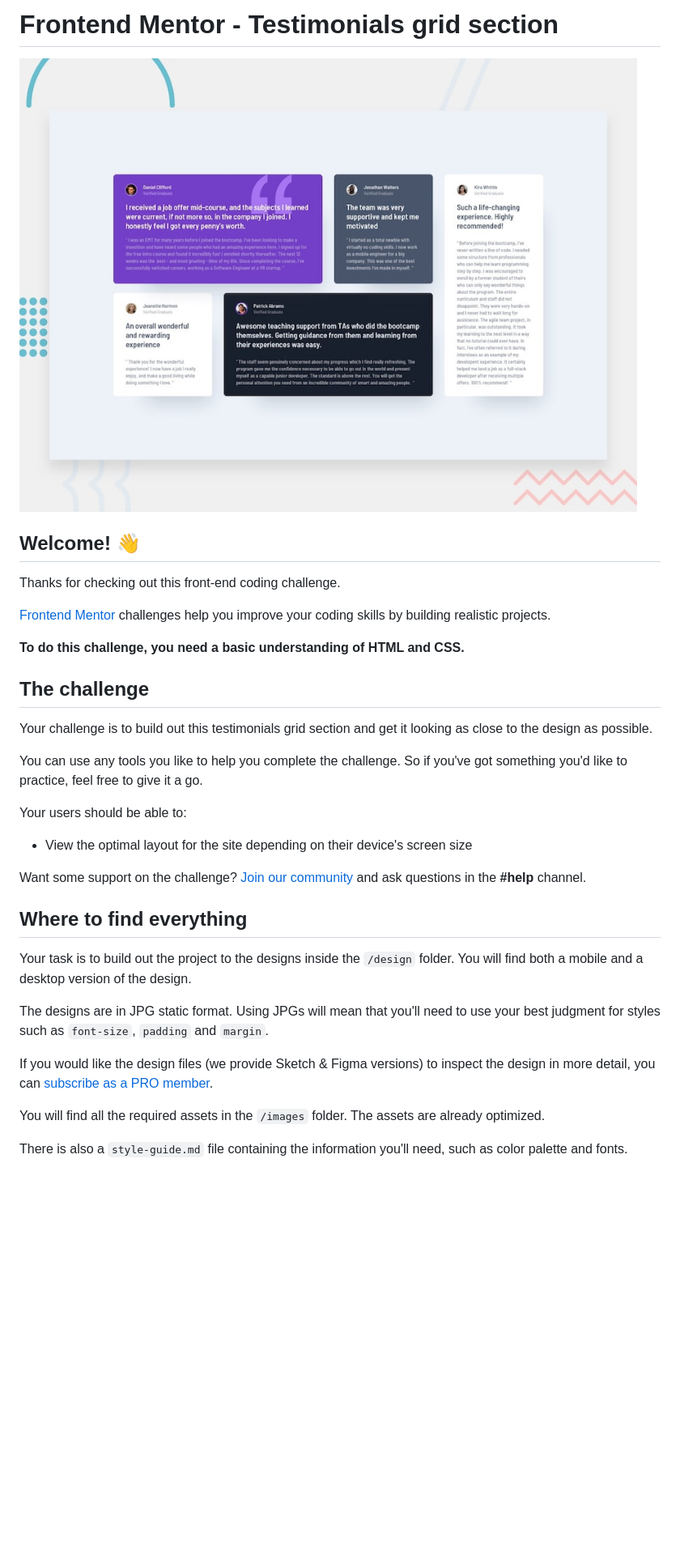
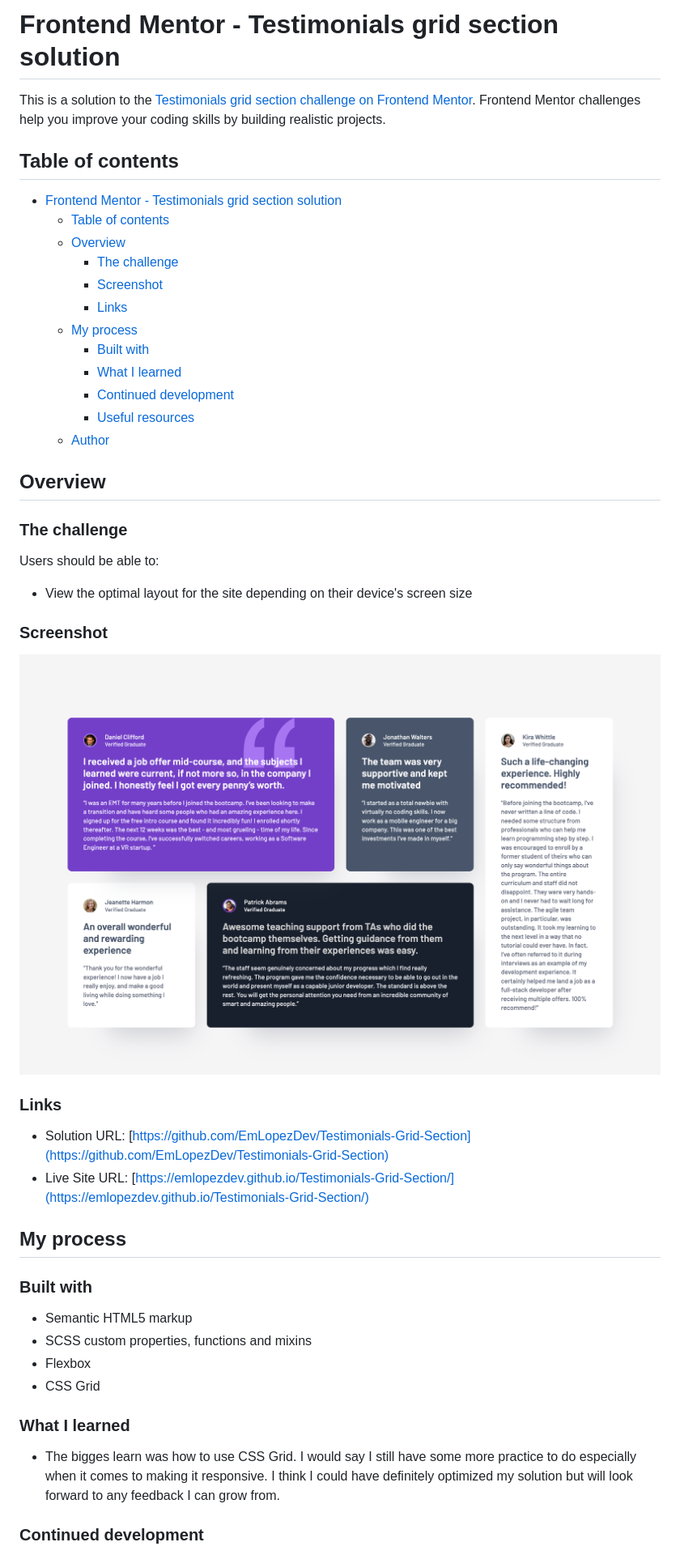
Before and after one commit to EmLopezDev/Testimonials-Grid-Section, a Markdown page: README.md, the part around the change printed below. Shown: that part at 81% size. GitHub-like rendering; pictures changed too: preview.jpg (deleted), preview.png (added); blank space fills up the shorter version.

Commit message:
updated README and cleaned up files and directories

```diff
--- a/README.md
+++ b/README.md
@@ -1,36 +1,51 @@
-# Frontend Mentor - Testimonials grid section
+# Frontend Mentor - Testimonials grid section solution
 
-![Design preview for the Testimonials grid section coding challenge](./preview.jpg)
+This is a solution to the [Testimonials grid section challenge on Frontend Mentor](https://www.frontendmentor.io/challenges/testimonials-grid-section-Nnw6J7Un7). Frontend Mentor challenges help you improve your coding skills by building realistic projects.
 
-## Welcome! 👋
+## Table of contents
 
-Thanks for checking out this front-end coding challenge.
+-   [Frontend Mentor - Testimonials grid section solution](#frontend-mentor---testimonials-grid-section-solution)
+    -   [Table of contents](#table-of-contents)
+    -   [Overview](#overview)
+        -   [The challenge](#the-challenge)
+        -   [Screenshot](#screenshot)
+        -   [Links](#links)
+    -   [My process](#my-process)
+        -   [Built with](#built-with)
+        -   [What I learned](#what-i-learned)
+        -   [Continued development](#continued-development)
+        -   [Useful resources](#useful-resources)
+    -   [Author](#author)
 
-[Frontend Mentor](https://www.frontendmentor.io) challenges help you improve your coding skills by building realistic projects.
+## Overview
 
-**To do this challenge, you need a basic understanding of HTML and CSS.**
+### The challenge
 
-## The challenge
+Users should be able to:
 
-Your challenge is to build out this testimonials grid section and get it looking as close to the design as possible.
+-   View the optimal layout for the site depending on their device's screen size
 
-You can use any tools you like to help you complete the challenge. So if you've got something you'd like to practice, feel free to give it a go.
+### Screenshot
 
-Your users should be able to:
+![preview](./preview.png)
 
-- View the optimal layout for the site depending on their device's screen size
+### Links
 
-Want some support on the challenge? [Join our community](https://www.frontendmentor.io/community) and ask questions in the **#help** channel.
+-   Solution URL: [https://github.com/EmLopezDev/Testimonials-Grid-Section](https://github.com/EmLopezDev/Testimonials-Grid-Section)
+-   Live Site URL: [https://emlopezdev.github.io/Testimonials-Grid-Section/](https://emlopezdev.github.io/Testimonials-Grid-Section/)
 
-## Where to find everything
+## My process
 
-Your task is to build out the project to the designs inside the `/design` folder. You will find both a mobile and a desktop version of the design.
+### Built with
 
-The designs are in JPG static format. Using JPGs will mean that you'll need to use your best judgment for styles such as `font-size`, `padding` and `margin`.
+-   Semantic HTML5 markup
+-   SCSS custom properties, functions and mixins
+-   Flexbox
+-   CSS Grid
 
-If you would like the design files (we provide Sketch & Figma versions) to inspect the design in more detail, you can [subscribe as a PRO member](https://www.frontendmentor.io/pro).
+### What I learned
 
-You will find all the required assets in the `/images` folder. The assets are already optimized.
+-   The bigges learn was how to use CSS Grid. I would say I still have some more practice to do especially when it comes to making it responsive. I think I could have definitely optimized my solution but will look forward to any feedback I can grow from.
 
-There is also a `style-guide.md` file containing the information you'll need, such as color palette and fonts.
+### Continued development
 
```
Also changed, not shown: other parts of README.md (+7 -51 lines), README-template.md (deleted, +0 -110 lines), 3 other files.
